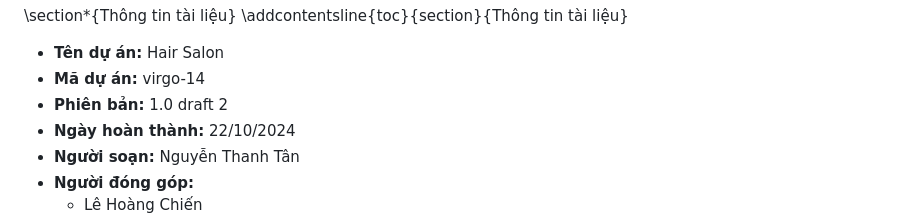
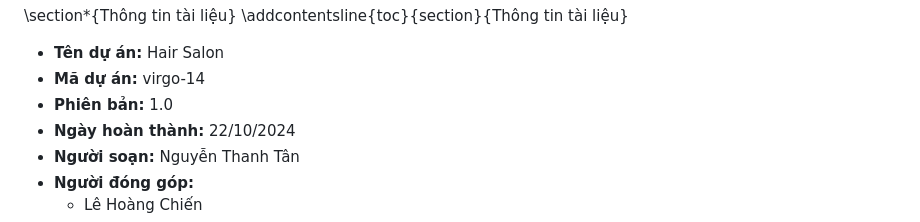
Before and after one commit to tozydev/virgo-14, a Markdown page: docs/software-specs.md, the part around the change. Drawn GitHub-style.

Commit message:
docs(software-specs): release v1.0

```diff
--- a/docs/software-specs.md
+++ b/docs/software-specs.md
@@ -35,7 +35,7 @@ footer-left: "\\hspace{1cm}"
 
 - **Tên dự án:** Hair Salon
 - **Mã dự án:** virgo-14
-- **Phiên bản:** 1.0 draft 2
+- **Phiên bản:** 1.0
 - **Ngày hoàn thành:** 22/10/2024
 - **Người soạn:** Nguyễn Thanh Tân
 - **Người đóng góp:**
```
